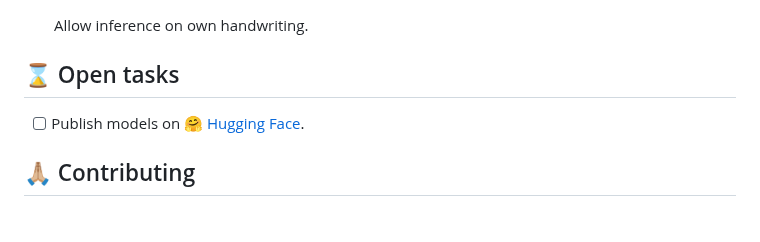
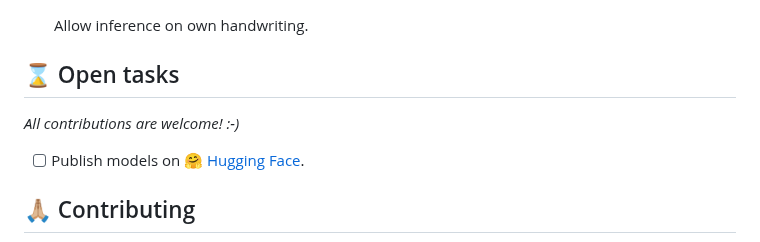
Before and after one commit to PellelNitram/OnlineHTR, a Markdown page: README.md, the part around the change. Rendered like a GitHub page; blank space fills up the shorter version.

Commit message:
Update open tasks README section.

```diff
--- a/README.md
+++ b/README.md
@@ -105,6 +105,8 @@ TODO.
 - [ ] Allow inference on own handwriting.
 
 ## ⌛ Open tasks
+
+*All contributions are welcome! :-)*
 
 - [ ] Publish models on [🤗 Hugging Face](https://huggingface.co/).
 
```
